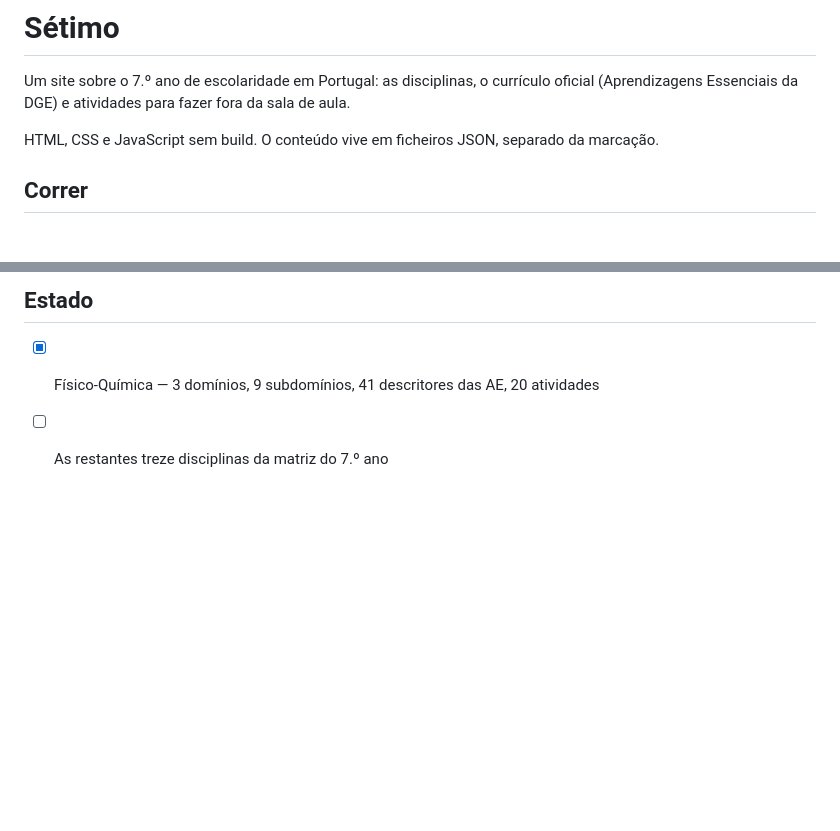
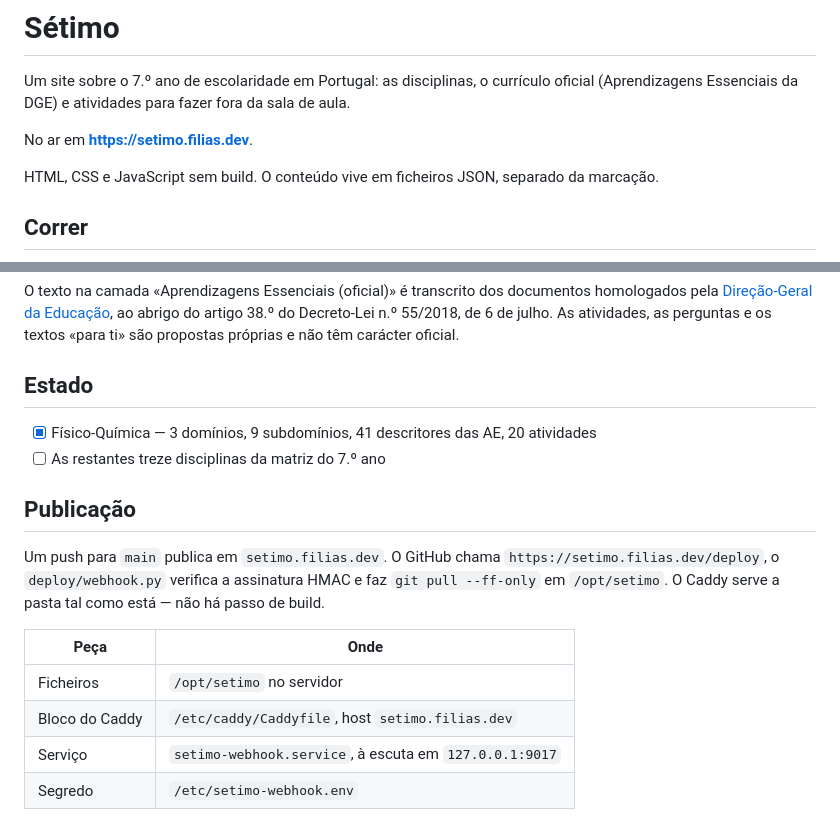
Before and after one commit to filias/setimo, a Markdown page: README.md, 2 parts joined by grey strips. GitHub-like rendering; blank space fills up the shorter version.

Commit message:
README: endereço público e notas de publicação
Co-Authored-By: Claude Opus 5 (1M context) <noreply@anthropic.com>

```diff
--- a/README.md
+++ b/README.md
@@ -2,6 +2,8 @@
 
 Um site sobre o 7.º ano de escolaridade em Portugal: as disciplinas, o currículo
 oficial (Aprendizagens Essenciais da DGE) e atividades para fazer fora da sala de aula.
+
+No ar em **<https://setimo.filias.dev>**.
 
 HTML, CSS e JavaScript sem build. O conteúdo vive em ficheiros JSON, separado da marcação.
 
@@ -87,3 +89,17 @@ as perguntas e os textos «para ti» são propostas próprias e não têm carác
 
 - [x] Físico-Química — 3 domínios, 9 subdomínios, 41 descritores das AE, 20 atividades
 - [ ] As restantes treze disciplinas da matriz do 7.º ano
+
+## Publicação
+
+Um push para `main` publica em `setimo.filias.dev`. O GitHub chama
+`https://setimo.filias.dev/deploy`, o `deploy/webhook.py` verifica a assinatura
+HMAC e faz `git pull --ff-only` em `/opt/setimo`. O Caddy serve a pasta tal como
+está — não há passo de build.
+
+| Peça | Onde |
+|---|---|
+| Ficheiros | `/opt/setimo` no servidor |
+| Bloco do Caddy | `/etc/caddy/Caddyfile`, host `setimo.filias.dev` |
+| Serviço | `setimo-webhook.service`, à escuta em `127.0.0.1:9017` |
+| Segredo | `/etc/setimo-webhook.env` |
```
